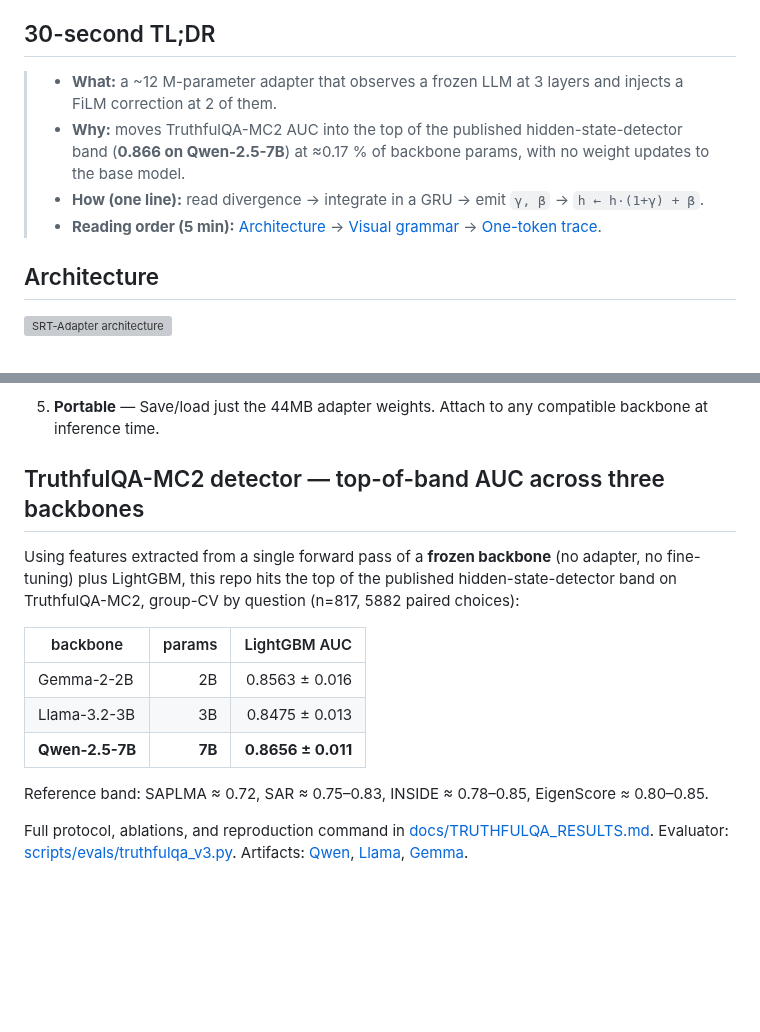
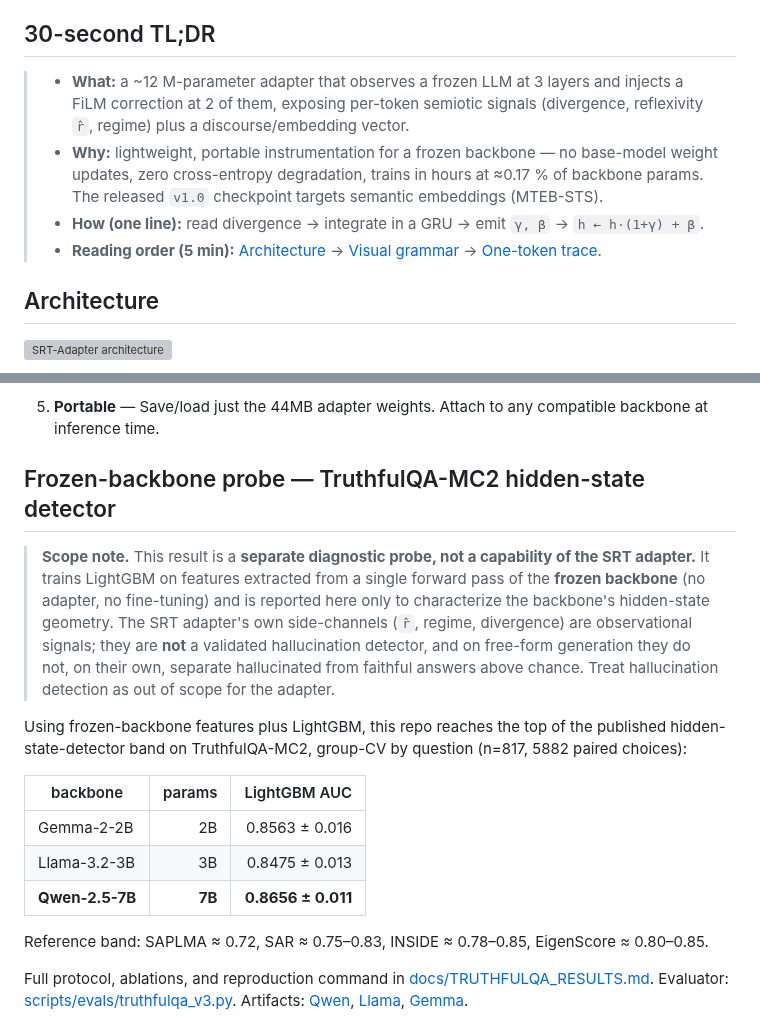
Before and after one commit to space-bacon/SRT, a Markdown page: README.md, 2 parts joined by grey strips. GitHub-like rendering; blank space fills up the shorter version; grey boxes are pictures that could not be loaded.

Commit message:
docs: scope TruthfulQA-MC2 result as a frozen-backbone probe, not an adapter capability
The 0.866 TruthfulQA-MC2 AUC comes from a LightGBM probe over frozen-backbone
hidden-state features and does not involve the SRT adapter. The README TL;DR
previously framed it as the adapter's headline result, implying SRT detects
hallucination. Reframe the TL;DR around the adapter's actual offering
(lightweight frozen-backbone instrumentation + the v1.0 embeddings checkpoint),
retitle the section as a frozen-backbone probe, and add scope notes here and in
docs/TRUTHFULQA_RESULTS.md stating the adapter's side-channels are observational
and not a validated hallucination detector for free-form generation.

```diff
--- a/README.md
+++ b/README.md
@@ -10,10 +10,11 @@ divergence from hidden states, **track** reflexive awareness, and optionally
 
 ## 30-second TL;DR
 
-> - **What:** a ~12 M-parameter adapter that observes a frozen LLM at 3 layers and injects a FiLM correction at 2 of them.
-> - **Why:** moves TruthfulQA-MC2 AUC into the top of the published hidden-state-detector band (**0.866 on Qwen-2.5-7B**) at ≈0.17 % of backbone params, with no weight updates to the base model.
+> - **What:** a ~12 M-parameter adapter that observes a frozen LLM at 3 layers and injects a FiLM correction at 2 of them, exposing per-token semiotic signals (divergence, reflexivity `r̂`, regime) plus a discourse/embedding vector.
+> - **Why:** lightweight, portable instrumentation for a frozen backbone — no base-model weight updates, zero cross-entropy degradation, trains in hours at ≈0.17 % of backbone params. The released `v1.0` checkpoint targets semantic embeddings (MTEB-STS).
 > - **How (one line):** read divergence → integrate in a GRU → emit `γ, β` → `h ← h·(1+γ) + β`.
 > - **Reading order (5 min):** [Architecture](artifacts/explainers/00_architecture.png) → [Visual grammar](artifacts/explainers/00b_legend.png) → [One-token trace](artifacts/explainers/11_token_trace.png).
+
 
 ## Architecture
 
@@ -49,12 +50,21 @@ the RRM meta-state to emit per-token reflexivity `r̂` and a regime label.
 5. **Portable** — Save/load just the 44MB adapter weights. Attach to any
    compatible backbone at inference time.
 
-## TruthfulQA-MC2 detector — top-of-band AUC across three backbones
+## Frozen-backbone probe — TruthfulQA-MC2 hidden-state detector
 
-Using features extracted from a single forward pass of a **frozen
-backbone** (no adapter, no fine-tuning) plus LightGBM, this repo hits
-the top of the published hidden-state-detector band on TruthfulQA-MC2,
-group-CV by question (n=817, 5882 paired choices):
+> **Scope note.** This result is a **separate diagnostic probe, not a capability
+> of the SRT adapter.** It trains LightGBM on features extracted from a single
+> forward pass of the **frozen backbone** (no adapter, no fine-tuning) and is
+> reported here only to characterize the backbone's hidden-state geometry. The
+> SRT adapter's own side-channels (`r̂`, regime, divergence) are observational
+> signals; they are **not** a validated hallucination detector, and on free-form
+> generation they do not, on their own, separate hallucinated from faithful
+> answers above chance. Treat hallucination detection as out of scope for the
+> adapter.
+
+Using frozen-backbone features plus LightGBM, this repo reaches the top of the
+published hidden-state-detector band on TruthfulQA-MC2, group-CV by question
+(n=817, 5882 paired choices):
 
 | backbone | params | LightGBM AUC |
 |---|---:|---:|
@@ -64,6 +74,7 @@ group-CV by question (n=817, 5882 paired choices):
 
 Reference band: SAPLMA ≈ 0.72, SAR ≈ 0.75–0.83, INSIDE ≈ 0.78–0.85,
 EigenScore ≈ 0.80–0.85.
+
 
 Full protocol, ablations, and reproduction command in
 [docs/TRUTHFULQA_RESULTS.md](docs/TRUTHFULQA_RESULTS.md). Evaluator:
```
Also changed, not shown: docs/TRUTHFULQA_RESULTS.md (+7 -0 lines).
